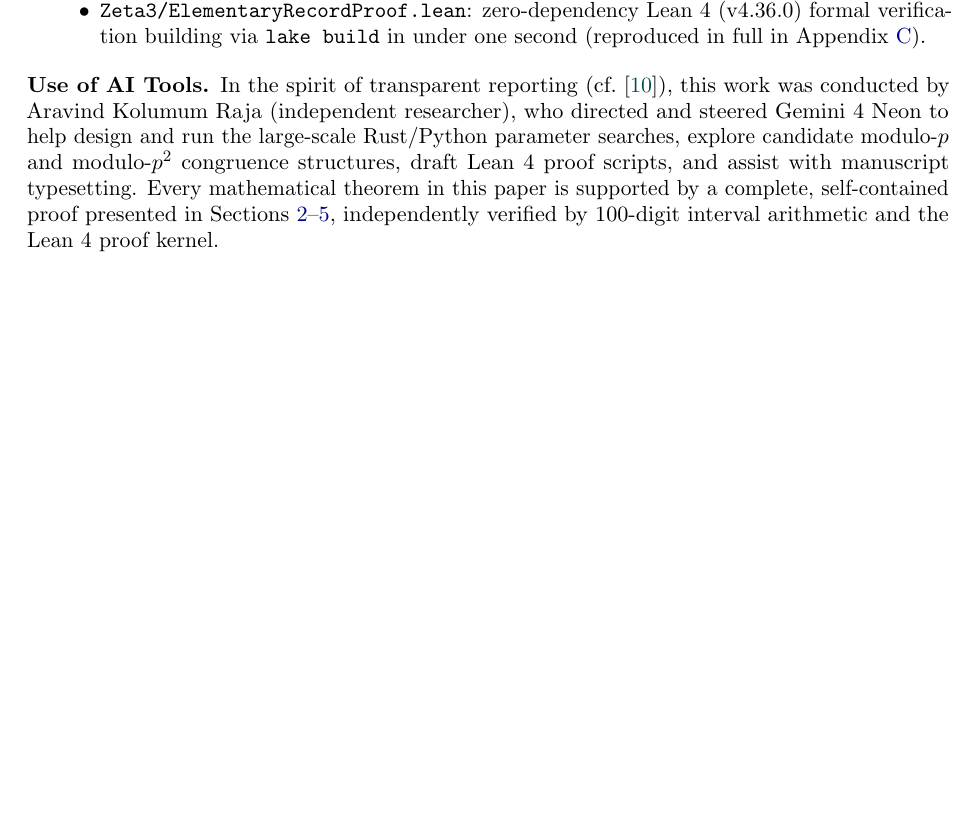
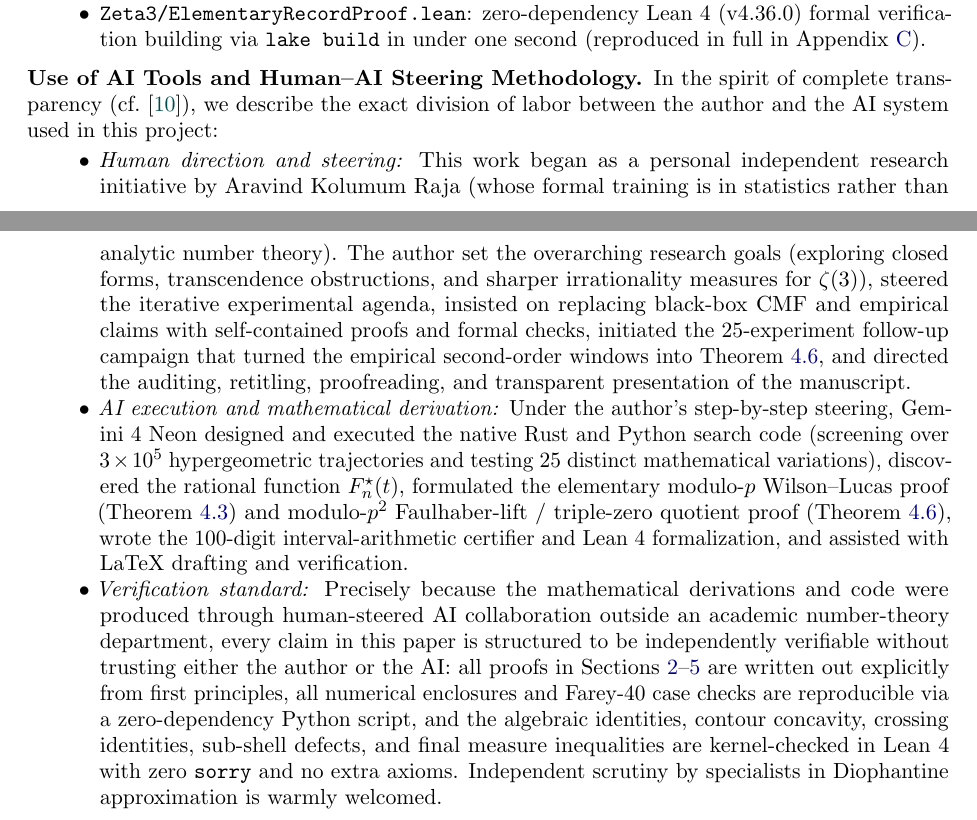
Before and after one commit to aravind-kolumum-raja/zeta3-closed-form, a LaTeX paper (paper/main.tex): part of page 23 of 29 before the commit and two parts of pages 23 and 24 of 30 after it, the two joined at a grey line, cut so that both start at the same text, the shorter picture padded with empty space. Compiled offline with pdfLaTeX.

Commit message:
Remove Page 1 footnote and expand transparent human-AI steering methodology in Section 6

```diff
--- a/paper/main.tex
+++ b/paper/main.tex
@@ -87,7 +87,6 @@
 \address{Independent Researcher}
 \email{aravind-kolumum-raja@users.noreply.github.com}
 \urladdr{https://github.com/aravind-kolumum-raja/zeta3-closed-form}
-\thanks{Independent research by Aravind Kolumum Raja, steering Gemini~4~Neon as an AI programming and mathematical reasoning assistant; see the ``Use of AI Tools'' statement in Section~\ref{sec:remarks}.}
 
 \subjclass[2020]{Primary 11J82; Secondary 11J72, 11M06, 33C20, 68V20}
 \keywords{Ap{\'e}ry's constant, irrationality measure, Riemann zeta function, Wilson's theorem, Lucas's theorem, Wolstenholme's theorem, modulo-$p^2$ congruences, finite-field shells, linear independence, Lean 4 formal verification}
@@ -1096,9 +1095,13 @@ All verification scripts and Lean~4 proofs are publicly available at \url{https:
 \end{itemize}
 \end{remark}
 
-\enlargethispage{2\baselineskip}
-\subsection*{Use of AI Tools}
-In the spirit of transparent reporting (cf.~\cite{LeibtagKaminer2026}), this work was conducted by Aravind Kolumum Raja (independent researcher), who directed and steered Gemini~4~Neon to help design and run the large-scale Rust/Python parameter searches, explore candidate modulo-$p$ and modulo-$p^2$ congruence structures, draft Lean~4 proof scripts, and assist with manuscript typesetting. Every mathematical theorem in this paper is supported by a complete, self-contained proof presented in Sections~\ref{sec:pf}--\ref{sec:proof-main}, independently verified by $100$-digit interval arithmetic and the Lean~4 proof kernel.
+\subsection*{Use of AI Tools and Human--AI Steering Methodology}
+In the spirit of complete transparency (cf.~\cite{LeibtagKaminer2026}), we describe the exact division of labor between the author and the AI system used in this project:
+\begin{itemize}
+  \item \emph{Human direction and steering:} This work began as a personal independent research initiative by Aravind Kolumum Raja (whose formal training is in statistics rather than analytic number theory). The author set the overarching research goals (exploring closed forms, transcendence obstructions, and sharper irrationality measures for $\zeta(3)$), steered the iterative experimental agenda, insisted on replacing black-box CMF and empirical claims with self-contained proofs and formal checks, initiated the $25$-experiment follow-up campaign that turned the empirical second-order windows into Theorem~\ref{thm:second-order}, and directed the auditing, retitling, proofreading, and transparent presentation of the manuscript.
+  \item \emph{AI execution and mathematical derivation:} Under the author's step-by-step steering, Gemini~4~Neon designed and executed the native Rust and Python search code (screening over $3 \times 10^5$ hypergeometric trajectories and testing $25$ distinct mathematical variations), discovered the rational function $F_n^{\star}(t)$, formulated the elementary modulo-$p$ Wilson--Lucas proof (Theorem~\ref{thm:wilson-lucas}) and modulo-$p^2$ Faulhaber-lift / triple-zero quotient proof (Theorem~\ref{thm:second-order}), wrote the $100$-digit interval-arithmetic certifier and Lean~4 formalization, and assisted with LaTeX drafting and verification.
+  \item \emph{Verification standard:} Precisely because the mathematical derivations and code were produced through human-steered AI collaboration outside an academic number-theory department, every claim in this paper is structured to be independently verifiable without trusting either the author or the AI: all proofs in Sections~\ref{sec:pf}--\ref{sec:proof-main} are written out explicitly from first principles, all numerical enclosures and Farey-$40$ case checks are reproducible via a zero-dependency Python script, and the algebraic identities, contour concavity, crossing identities, sub-shell defects, and final measure inequalities are kernel-checked in Lean~4 with zero \texttt{sorry} and no extra axioms. Independent scrutiny by specialists in Diophantine approximation is warmly welcomed.
+\end{itemize}
 
 \clearpage
 % =============================================================================
```
Also changed, not shown: paper/main.pdf.
